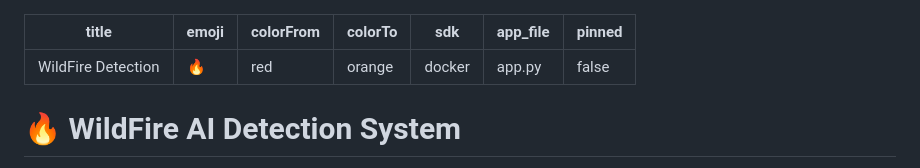
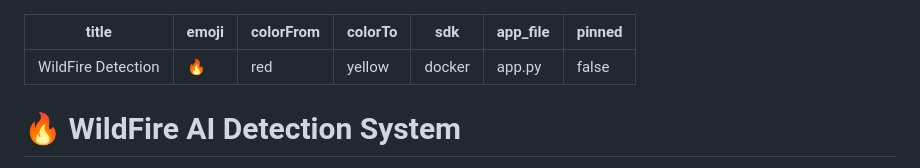
Before and after one commit to bhavana-2005-stack/Wild_Fire_Detection, a Markdown page: README.md, the part around the change. Drawn GitHub-style.

Commit message:
Fix Hugging Face metadata colors

```diff
--- a/README.md
+++ b/README.md
@@ -2,7 +2,7 @@
 title: WildFire Detection
 emoji: 🔥
 colorFrom: red
-colorTo: orange
+colorTo: yellow
 sdk: docker
 app_file: app.py
 pinned: false
```
